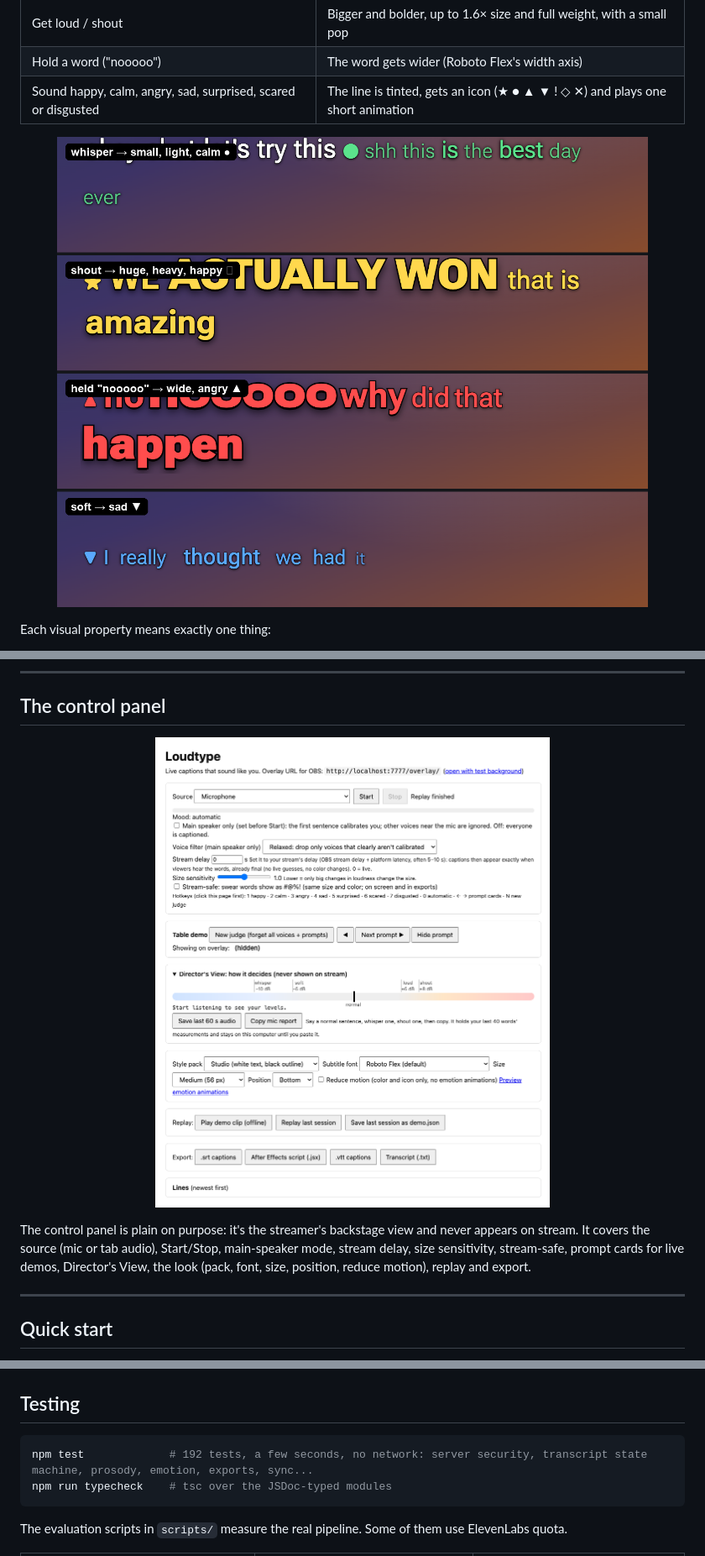
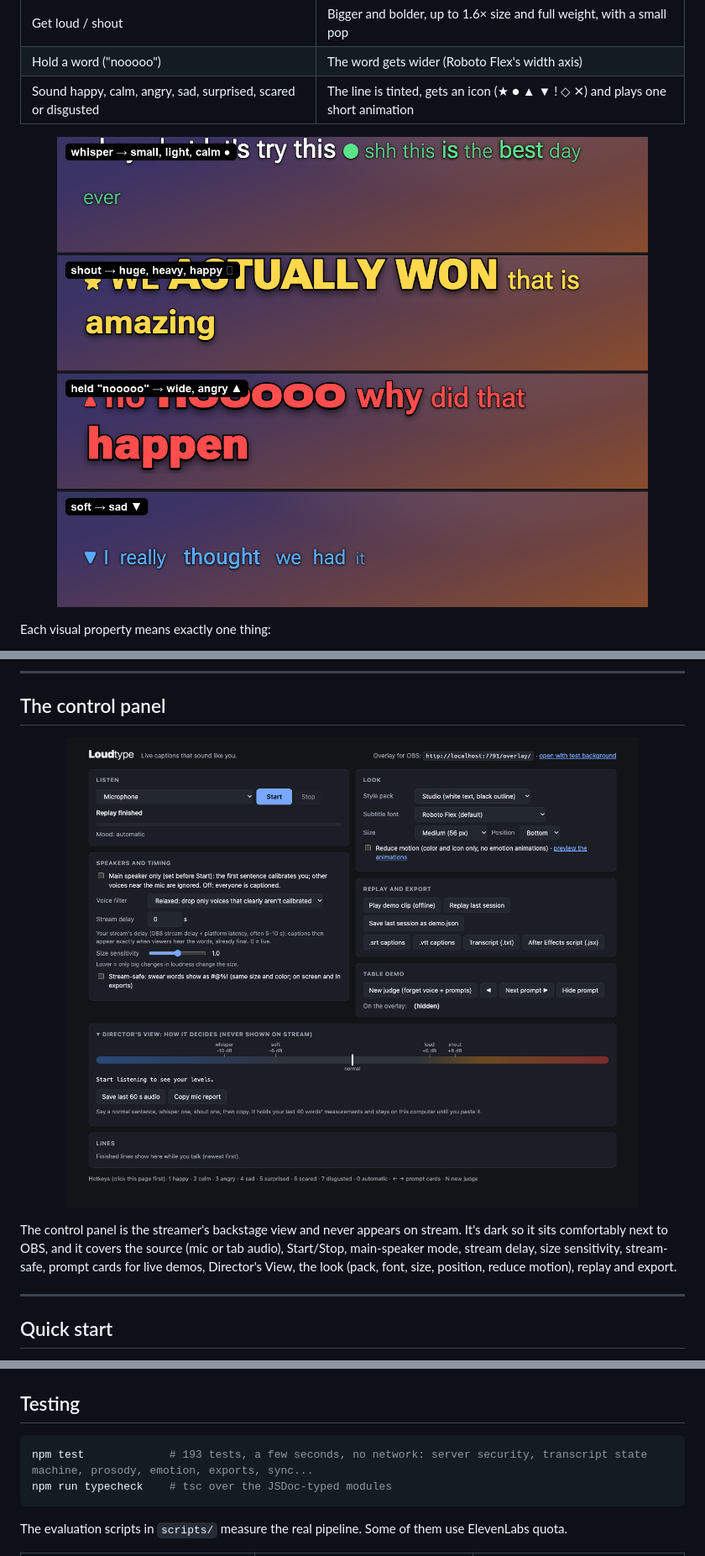
Before and after one commit to VivekVenigalla/loudtype, a Markdown page: README.md, 3 parts joined by grey strips. Shown at 84% size. Rendered like a GitHub page; pictures changed too: docs/media/control-panel.png, docs/media/moods.png.

````diff
--- a/README.md
+++ b/README.md
@@ -99,10 +99,10 @@ After a session you can export:
 ## The control panel
 
 <p align="center">
-  <img src="docs/media/control-panel.png" alt="The Loudtype control panel: source, start/stop, main-speaker and stream-delay options, table-demo prompt cards, Director's View with the loudness bar, style options, replay and export buttons" width="75%">
+  <img src="docs/media/control-panel.png" alt="The Loudtype control panel: source, start/stop, main-speaker and stream-delay options, table-demo prompt cards, Director's View with the loudness bar, style options, replay and export buttons" width="100%">
 </p>
 
-The control panel is plain on purpose: it's the streamer's backstage view and never appears on stream. It covers the source (mic or tab audio), Start/Stop, main-speaker mode, stream delay, size sensitivity, stream-safe, prompt cards for live demos, Director's View, the look (pack, font, size, position, reduce motion), replay and export.
+The control panel is the streamer's backstage view and never appears on stream. It's dark so it sits comfortably next to OBS, and it covers the source (mic or tab audio), Start/Stop, main-speaker mode, stream delay, size sensitivity, stream-safe, prompt cards for live demos, Director's View, the look (pack, font, size, position, reduce motion), replay and export.
 
 ---
 
@@ -198,7 +198,7 @@ replay/demo.json     Offline demo clip
 ## Testing
 
 ```bash
-npm test             # 192 tests, a few seconds, no network: server security, transcript state machine, prosody, emotion, exports, sync...
+npm test             # 193 tests, a few seconds, no network: server security, transcript state machine, prosody, emotion, exports, sync...
 npm run typecheck    # tsc over the JSDoc-typed modules
 ```
 
````
Also changed, not shown: AGENTS.md (+10 -2 lines), CLAUDE.md (+10 -2 lines), 10 other files.
